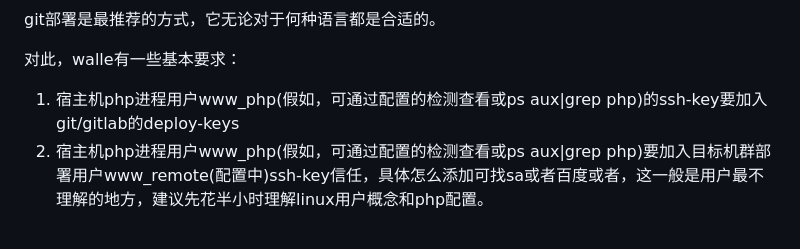
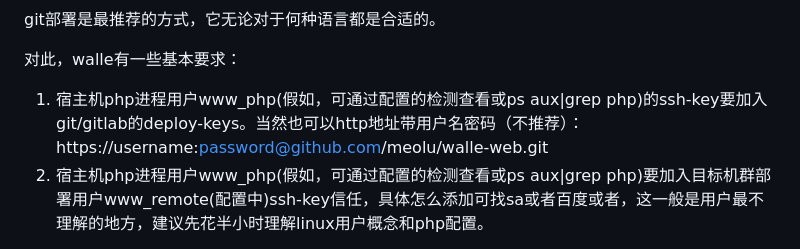
Before and after one commit to meolu/walle-web, a Markdown page: docs/config-git.md, the part around the change printed below. Rendered like a GitHub page.

```diff
--- a/docs/config-git.md
+++ b/docs/config-git.md
@@ -5,7 +5,7 @@ git部署是最推荐的方式，它无论对于何种语言都是合适的。
 
 对此，walle有一些基本要求：
 
-1. 宿主机php进程用户www_php(假如，可通过配置的检测查看或ps aux|grep php)的ssh-key要加入git/gitlab的deploy-keys
+1. 宿主机php进程用户www_php(假如，可通过配置的检测查看或ps aux|grep php)的ssh-key要加入git/gitlab的deploy-keys。当然也可以http地址带用户名密码（不推荐）：https://username:password@github.com/meolu/walle-web.git
 2. 宿主机php进程用户www_php(假如，可通过配置的检测查看或ps aux|grep php)要加入目标机群部署用户www_remote(配置中)ssh-key信任，具体怎么添加可找sa或者百度或者[](https://github.com/meolu/walle-web/blob/master/docs/qa.md#如何添加用户ssh-key到目标机群部署用户ssh-key信任)，这一般是用户最不理解的地方，建议先花半小时理解linux用户概念和php配置。
 
 配置主要三部分，只介绍前面两个，部分用户可能出错。
```
Also changed, not shown: other parts of docs/config-git.md (+3 -0 lines), docs/config-svn.md (+7 -1 lines), screenshots/detection.png (added).
